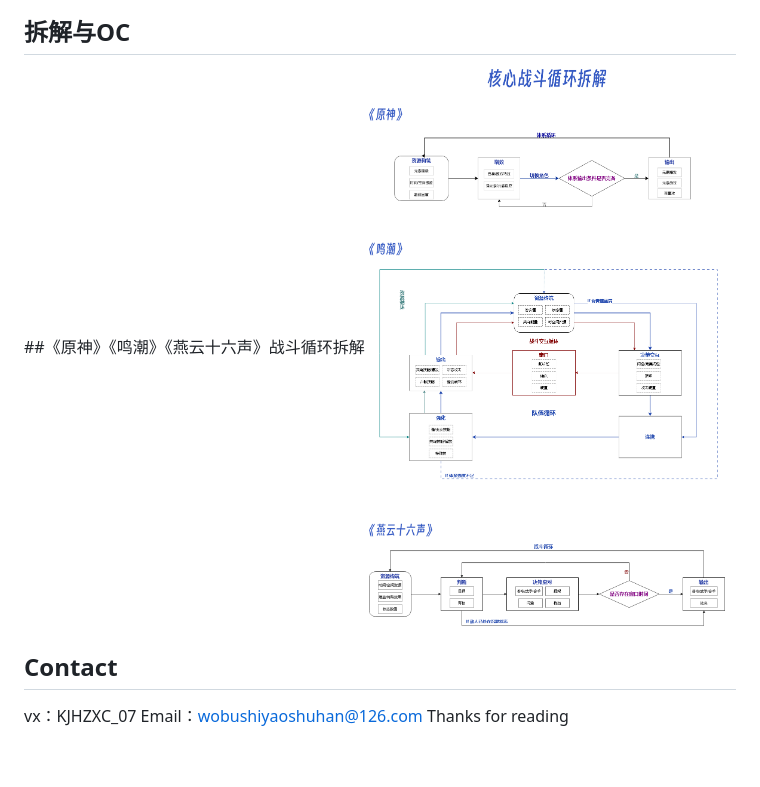
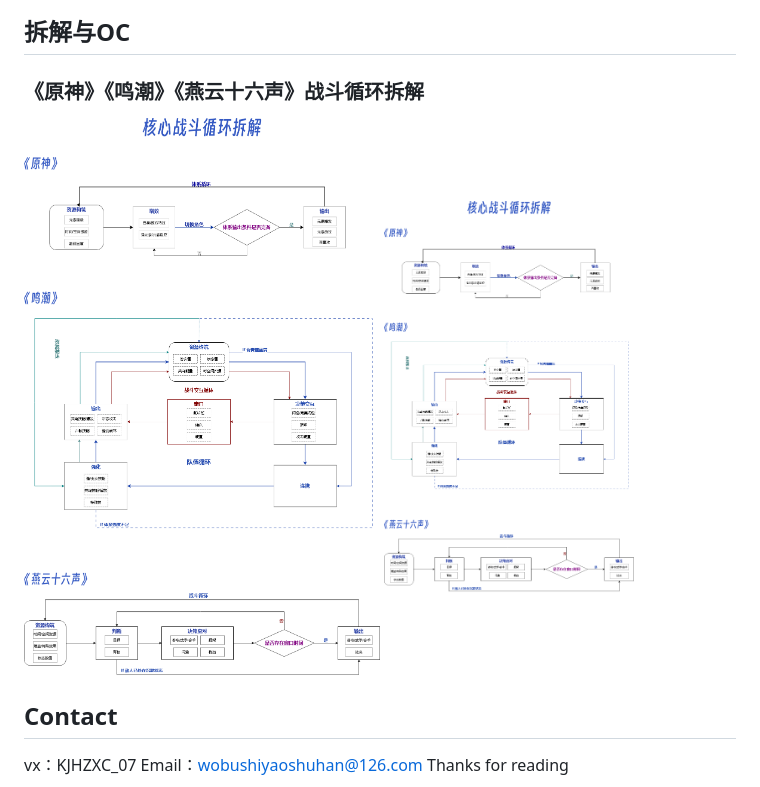
Before and after one commit to XEn0s-AS/XEn0s-AS.github.io, a Markdown page: README.md, the part around the change. Drawn GitHub-style; blank space fills up the shorter version.

```diff
--- a/README.md
+++ b/README.md
@@ -53,9 +53,9 @@
 [![构筑UI](build.png)](https://www.figma.com/design/W80KVJzKUJUq1k5u9Bnyk4/Project-Abyssos-Stellaris--Systems?m=auto&t=505wcP7QspIZpCUw-1)
 
 ## 拆解与OC
-##《原神》《鸣潮》《燕云十六声》战斗循环拆解
+### 《原神》《鸣潮》《燕云十六声》战斗循环拆解
 ![SYSTEMS](拆解合集.png)
-
+<img src="拆解合集.png" width="250" alt="描述">
 
 ## Contact
 vx：KJHZXC_07
```
